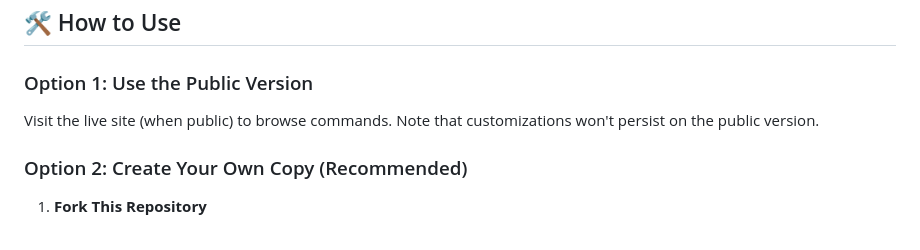
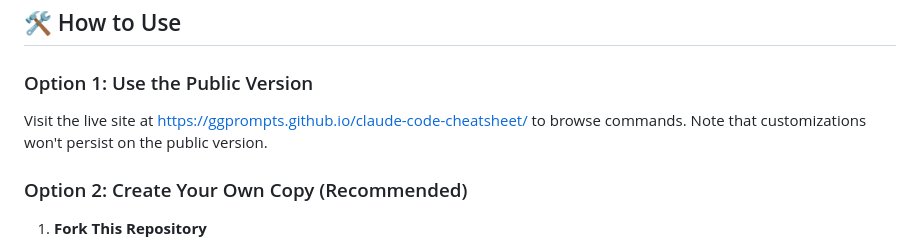
Before and after one commit to GGPrompts/claude-code-cheatsheet, a Markdown page: README.md, the part around the change. Drawn GitHub-style.

Commit message:
Add GitHub Pages URL to README
- Added the future GitHub Pages URL for when repo goes public
- URL will be: https://ggprompts.github.io/claude-code-cheatsheet/

```diff
--- a/README.md
+++ b/README.md
@@ -23,7 +23,7 @@ This quick reference page started as a 2nd monitor cheat sheet for myself becaus
 ## 🛠️ How to Use
 
 ### Option 1: Use the Public Version
-Visit the live site (when public) to browse commands. Note that customizations won't persist on the public version.
+Visit the live site at https://ggprompts.github.io/claude-code-cheatsheet/ to browse commands. Note that customizations won't persist on the public version.
 
 ### Option 2: Create Your Own Copy (Recommended)
 
```
